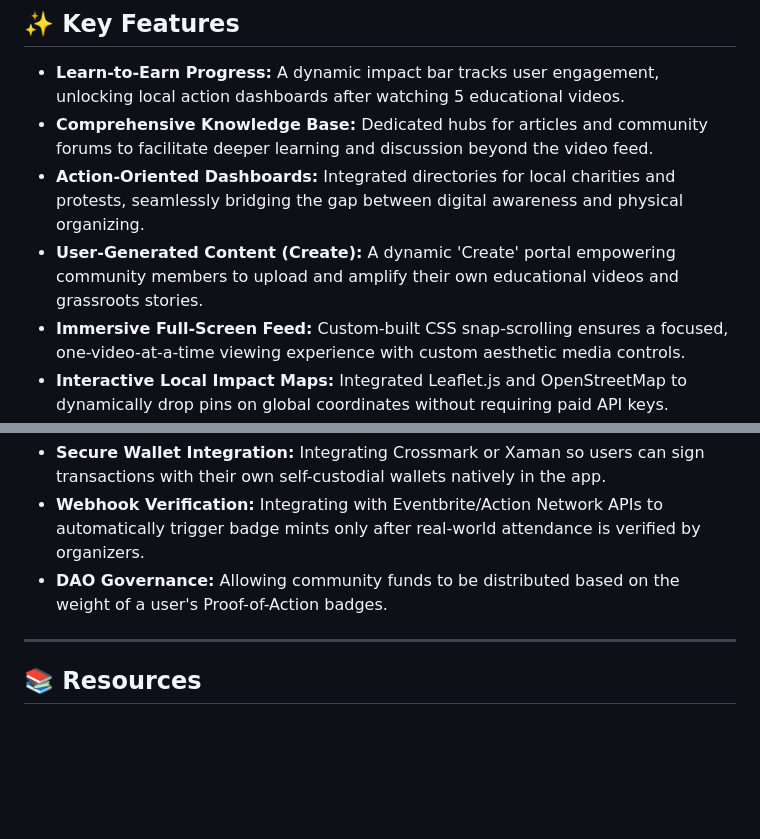
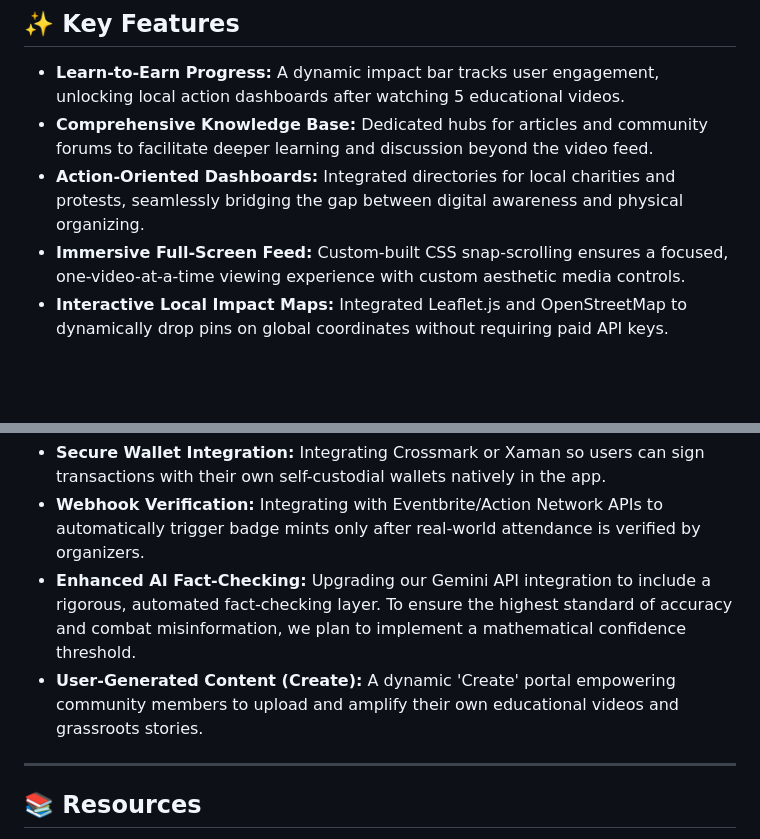
Before and after one commit to chloekentebe/nsbehacks26_azadi, a Markdown page: README.md, 2 parts joined by grey strips. GitHub-like rendering; blank space fills up the shorter version.

Commit message:
Update README with new features and corrections

```diff
--- a/README.md
+++ b/README.md
@@ -28,7 +28,6 @@ Instead of just scrolling past trauma, people need a dedicated platform where th
 * **Learn-to-Earn Progress:** A dynamic impact bar tracks user engagement, unlocking local action dashboards after watching 5 educational videos.
 * **Comprehensive Knowledge Base:** Dedicated hubs for articles and community forums to facilitate deeper learning and discussion beyond the video feed.
 * **Action-Oriented Dashboards:** Integrated directories for local charities and protests, seamlessly bridging the gap between digital awareness and physical organizing.
-* **User-Generated Content (Create):** A dynamic 'Create' portal empowering community members to upload and amplify their own educational videos and grassroots stories.
 * **Immersive Full-Screen Feed:** Custom-built CSS snap-scrolling ensures a focused, one-video-at-a-time viewing experience with custom aesthetic media controls.
 * **Interactive Local Impact Maps:** Integrated Leaflet.js and OpenStreetMap to dynamically drop pins on global coordinates without requiring paid API keys.
 * **Persian Rug Dark Mode:** A hidden UI toggle that switches the app's aesthetic to a custom, dark-tinted Persian rug background, paying homage to the source of inspiration for the platform's name.
@@ -90,7 +89,8 @@ While this MVP demonstrates the speed and utility of the XRPL, our production ar
 
 * **Secure Wallet Integration:** Integrating Crossmark or Xaman so users can sign transactions with their own self-custodial wallets natively in the app.
 * **Webhook Verification:** Integrating with Eventbrite/Action Network APIs to automatically trigger badge mints only after real-world attendance is verified by organizers.
-* **DAO Governance:** Allowing community funds to be distributed based on the weight of a user's Proof-of-Action badges.
+* **Enhanced AI Fact-Checking:** Upgrading our Gemini API integration to include a rigorous, automated fact-checking layer. To ensure the highest standard of accuracy and combat misinformation, we plan to implement a mathematical confidence threshold.
+* **User-Generated Content (Create):** A dynamic 'Create' portal empowering community members to upload and amplify their own educational videos and grassroots stories.
 ---
 ## 📚 Resources
 * **XRPL Dev Resources:** [https://linktr.ee/rippledevrel](https://linktr.ee/rippledevrel)
```
